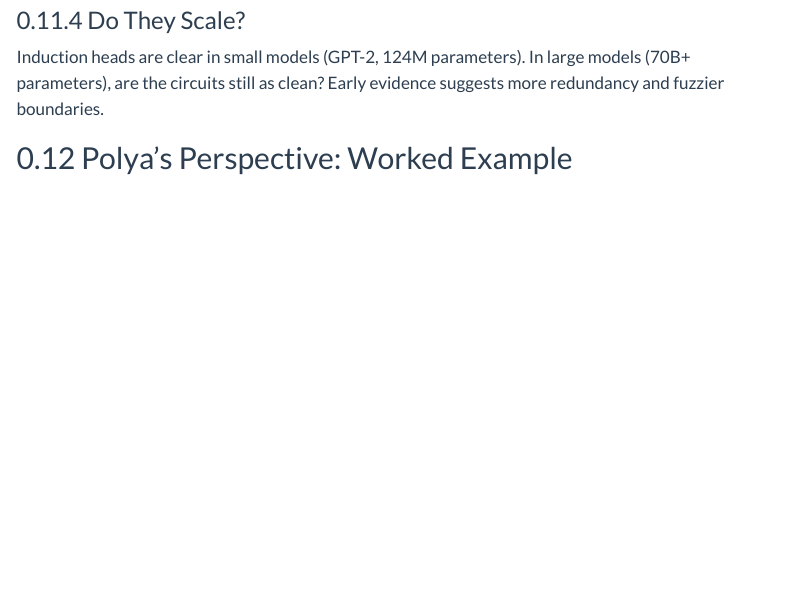
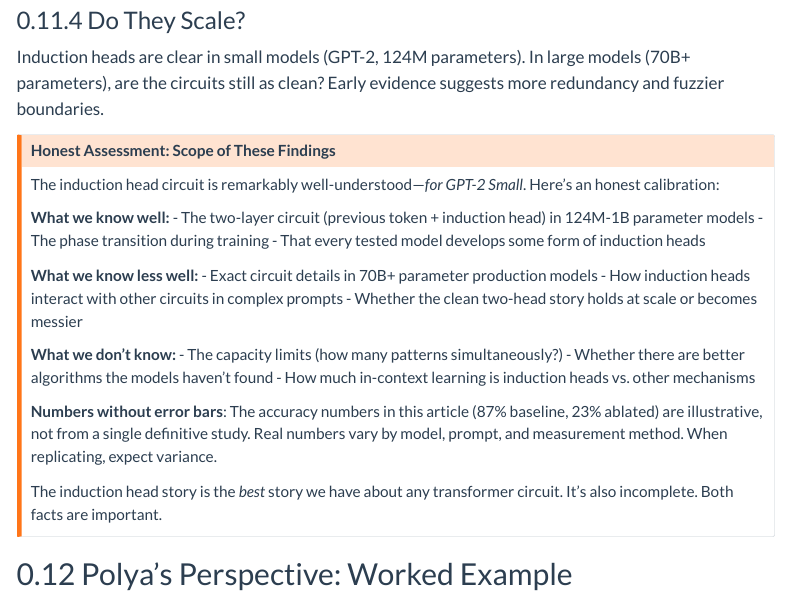
Before and after one commit to ttsugriy/mechinterp-first-principles, a Quarto document (articles/13-induction-heads.qmd): the page in a window 1100 px wide, from 15520 px down. Rendered offline with R 4.5, knitr and Pandoc in place of Quarto, with nearby package versions; menus at the side of the page are left out.

Commit message:
Add honest assessment callout to Article 13 (induction heads)
Calibrates claims about induction head findings:
- Clarifies what we know well vs. what's uncertain
- Notes that numbers are illustrative, not definitive
- Acknowledges scope limitations for large-scale models

```diff
--- a/articles/13-induction-heads.qmd
+++ b/articles/13-induction-heads.qmd
@@ -737,6 +737,31 @@ Gradient descent discovered induction heads, but are they optimal? Could there b
 
 Induction heads are clear in small models (GPT-2, 124M parameters). In large models (70B+ parameters), are the circuits still as clean? Early evidence suggests more redundancy and fuzzier boundaries.
 
+::: {.callout-warning}
+## Honest Assessment: Scope of These Findings
+
+The induction head circuit is remarkably well-understood—*for GPT-2 Small*. Here's an honest calibration:
+
+**What we know well:**
+- The two-layer circuit (previous token + induction head) in 124M-1B parameter models
+- The phase transition during training
+- That every tested model develops some form of induction heads
+
+**What we know less well:**
+- Exact circuit details in 70B+ parameter production models
+- How induction heads interact with other circuits in complex prompts
+- Whether the clean two-head story holds at scale or becomes messier
+
+**What we don't know:**
+- The capacity limits (how many patterns simultaneously?)
+- Whether there are better algorithms the models haven't found
+- How much in-context learning is induction heads vs. other mechanisms
+
+**Numbers without error bars**: The accuracy numbers in this article (87% baseline, 23% ablated) are illustrative, not from a single definitive study. Real numbers vary by model, prompt, and measurement method. When replicating, expect variance.
+
+The induction head story is the *best* story we have about any transformer circuit. It's also incomplete. Both facts are important.
+:::
+
 ## Polya's Perspective: Worked Example
 
 This article applies Polya's heuristic: **study worked examples**.
```
